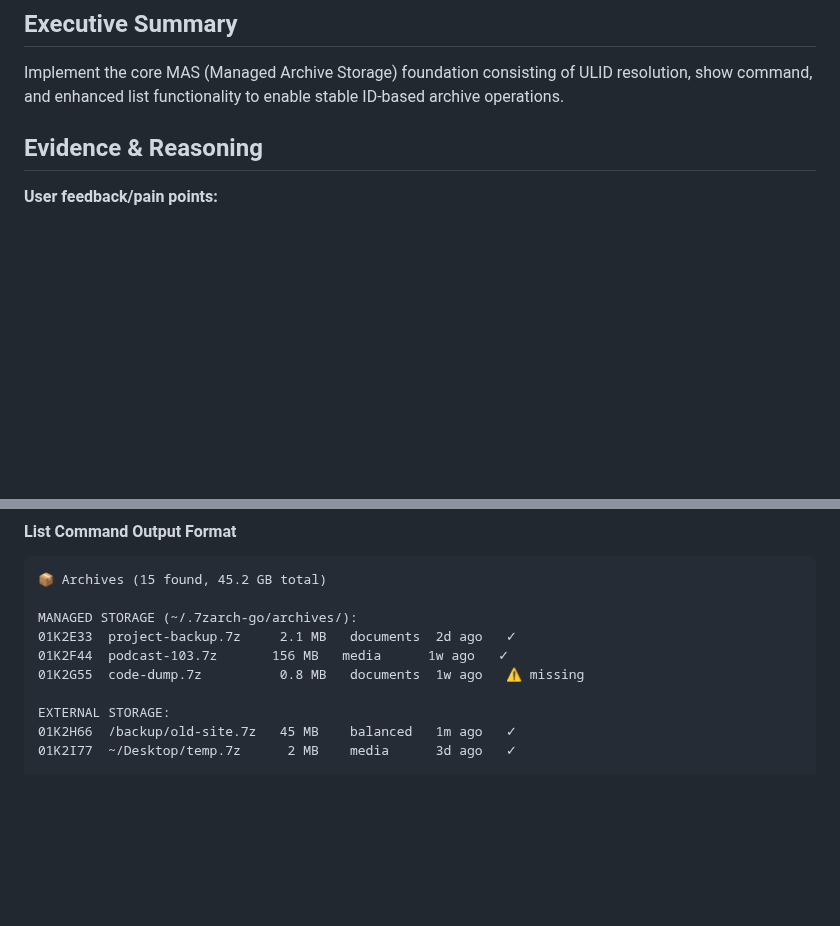
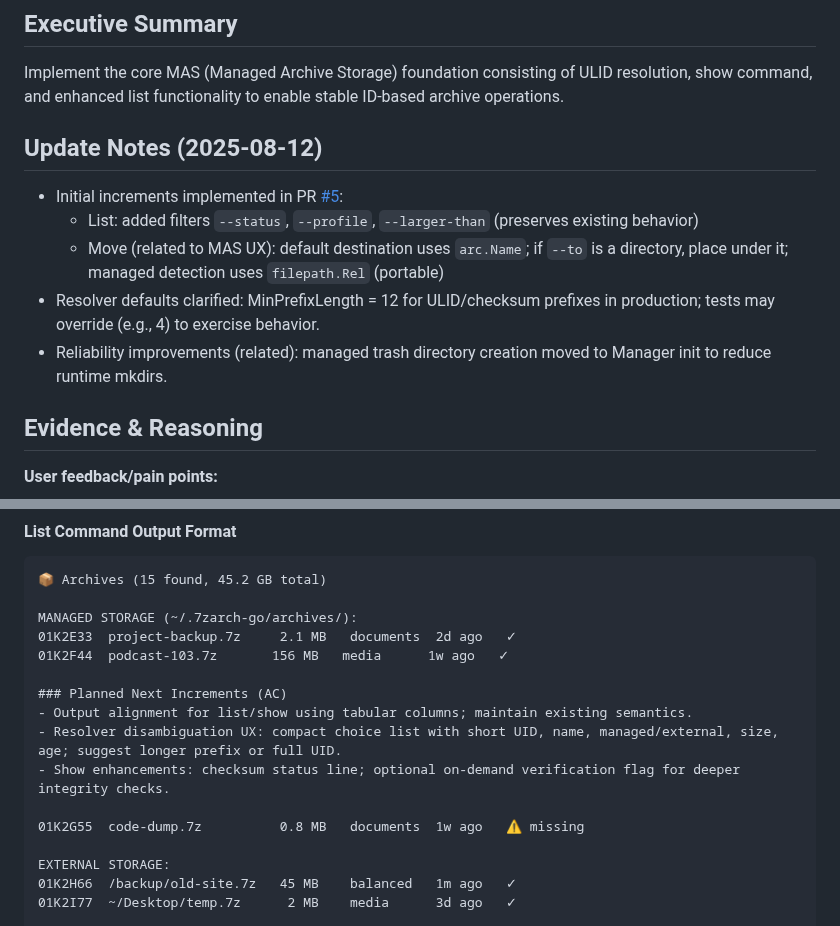
Before and after one commit to adamstac/7zarch-go, a Markdown page: docs/7eps/7ep-0004-mas-foundation.md, 2 parts joined by grey strips. Drawn GitHub-style; blank space fills up the shorter version.

Commit message:
docs(7EP-0004): add update notes and planned next increments based on new work/clarifications

```diff
--- a/docs/7eps/7ep-0004-mas-foundation.md
+++ b/docs/7eps/7ep-0004-mas-foundation.md
@@ -10,6 +10,15 @@
 ## Executive Summary
 
 Implement the core MAS (Managed Archive Storage) foundation consisting of ULID resolution, show command, and enhanced list functionality to enable stable ID-based archive operations.
+
+
+## Update Notes (2025-08-12)
+
+- Initial increments implemented in PR [#5](https://github.com/adamstac/7zarch-go/pull/5):
+  - List: added filters `--status`, `--profile`, `--larger-than` (preserves existing behavior)
+  - Move (related to MAS UX): default destination uses `arc.Name`; if `--to` is a directory, place under it; managed detection uses `filepath.Rel` (portable)
+- Resolver defaults clarified: MinPrefixLength = 12 for ULID/checksum prefixes in production; tests may override (e.g., 4) to exercise behavior.
+- Reliability improvements (related): managed trash directory creation moved to Manager init to reduce runtime mkdirs.
 
 ## Evidence & Reasoning
 
@@ -229,6 +238,12 @@ Upload Status: not uploaded
 MANAGED STORAGE (~/.7zarch-go/archives/):
 01K2E33  project-backup.7z     2.1 MB   documents  2d ago   ✓
 01K2F44  podcast-103.7z       156 MB   media      1w ago   ✓
+
+### Planned Next Increments (AC)
+- Output alignment for list/show using tabular columns; maintain existing semantics.
+- Resolver disambiguation UX: compact choice list with short UID, name, managed/external, size, age; suggest longer prefix or full UID.
+- Show enhancements: checksum status line; optional on-demand verification flag for deeper integrity checks.
+
 01K2G55  code-dump.7z          0.8 MB   documents  1w ago   ⚠️ missing
 
 EXTERNAL STORAGE:
```
